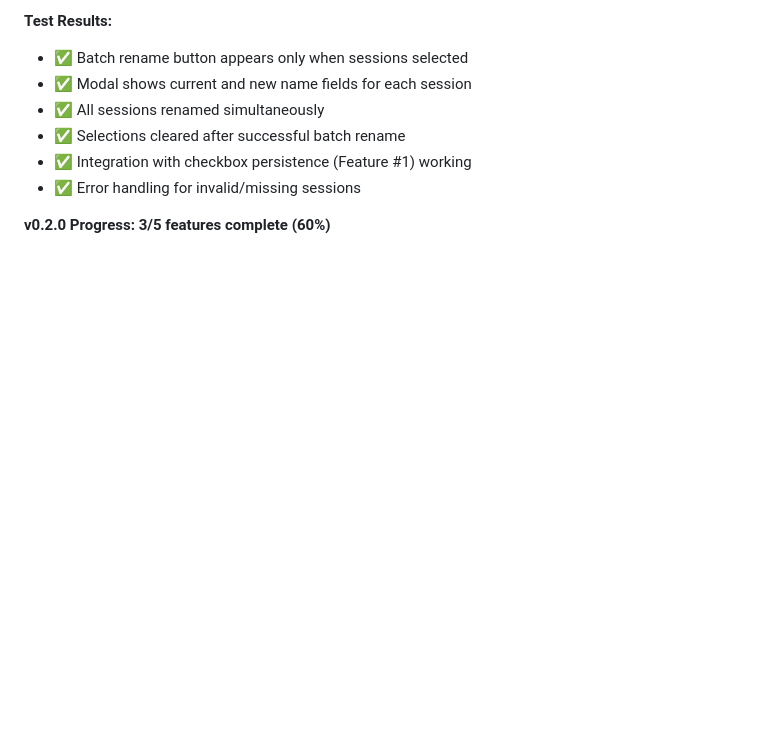
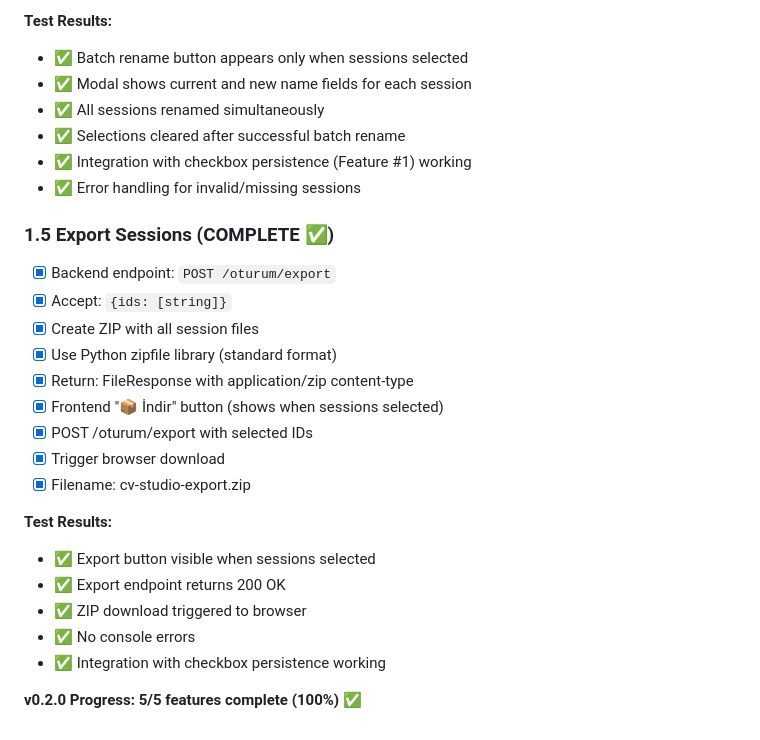
Before and after one commit to aseydaaksakal/cv-studio, a Markdown page: .progress/COMPLETED.md, the part around the change. Drawn GitHub-style; blank space fills up the shorter version.

Commit message:
docs: mark Feature #5 (export sessions) complete

```diff
--- a/.progress/COMPLETED.md
+++ b/.progress/COMPLETED.md
@@ -196,4 +196,22 @@ All acceptance criteria met. Ready for Stage 6d-7h: Advanced Session Features.
 - ✅ Integration with checkbox persistence (Feature #1) working
 - ✅ Error handling for invalid/missing sessions
 
-**v0.2.0 Progress: 3/5 features complete (60%)**
+### 1.5 Export Sessions (COMPLETE ✅)
+- [x] Backend endpoint: `POST /oturum/export`
+- [x] Accept: `{ids: [string]}`
+- [x] Create ZIP with all session files
+- [x] Use Python zipfile library (standard format)
+- [x] Return: FileResponse with application/zip content-type
+- [x] Frontend "📦 İndir" button (shows when sessions selected)
+- [x] POST /oturum/export with selected IDs
+- [x] Trigger browser download
+- [x] Filename: cv-studio-export.zip
+
+**Test Results:**
+- ✅ Export button visible when sessions selected
+- ✅ Export endpoint returns 200 OK
+- ✅ ZIP download triggered to browser
+- ✅ No console errors
+- ✅ Integration with checkbox persistence working
+
+**v0.2.0 Progress: 5/5 features complete (100%) ✅**
```
Also changed, not shown: .progress/ROADMAP.md (+22 -24 lines).
